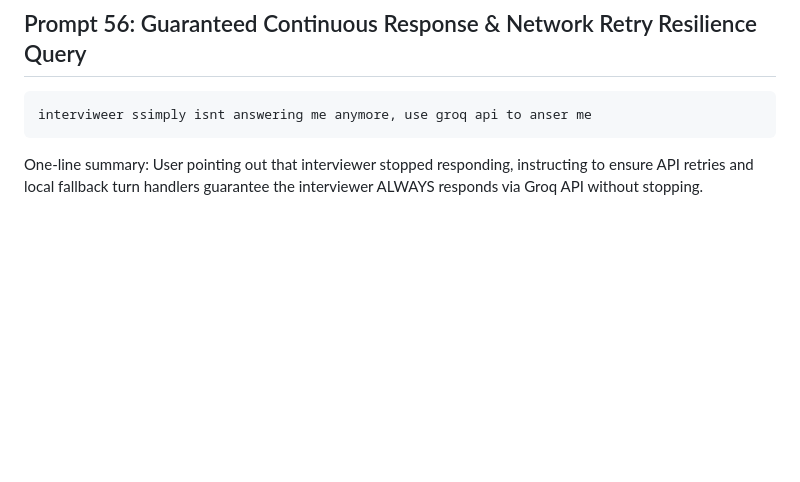
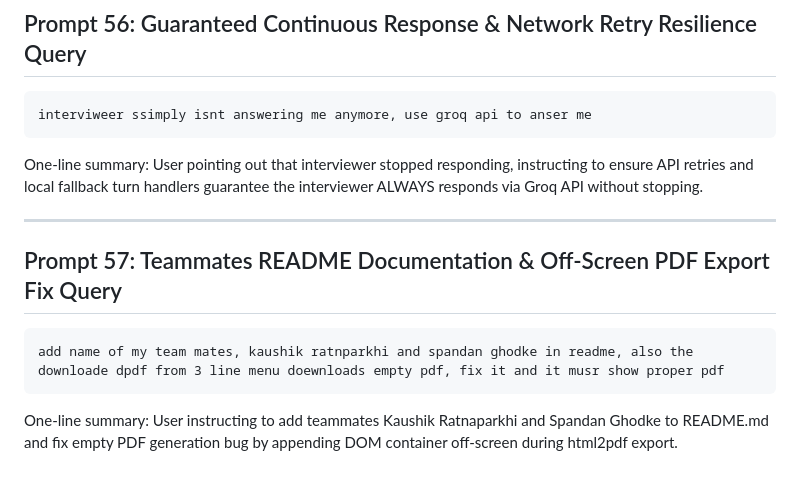
Before and after one commit to geekyfromgreek/Interview-Agent-VicoDathon, a Markdown page: prompts.md, the part around the change. GitHub-like rendering; blank space fills up the shorter version.

Commit message:
docs: append Prompt 57 to prompts.md

````diff
--- a/prompts.md
+++ b/prompts.md
@@ -748,3 +748,12 @@ interviweer ssimply isnt answering me anymore, use groq api to anser me
 ```
 
 One-line summary: User pointing out that interviewer stopped responding, instructing to ensure API retries and local fallback turn handlers guarantee the interviewer ALWAYS responds via Groq API without stopping.
+
+---
+
+## Prompt 57: Teammates README Documentation & Off-Screen PDF Export Fix Query
+```
+add name of my team mates, kaushik ratnparkhi and spandan ghodke in readme, also the downloade dpdf from 3 line menu doewnloads empty pdf, fix it and it musr show proper pdf
+```
+
+One-line summary: User instructing to add teammates Kaushik Ratnaparkhi and Spandan Ghodke to README.md and fix empty PDF generation bug by appending DOM container off-screen during html2pdf export.
````
